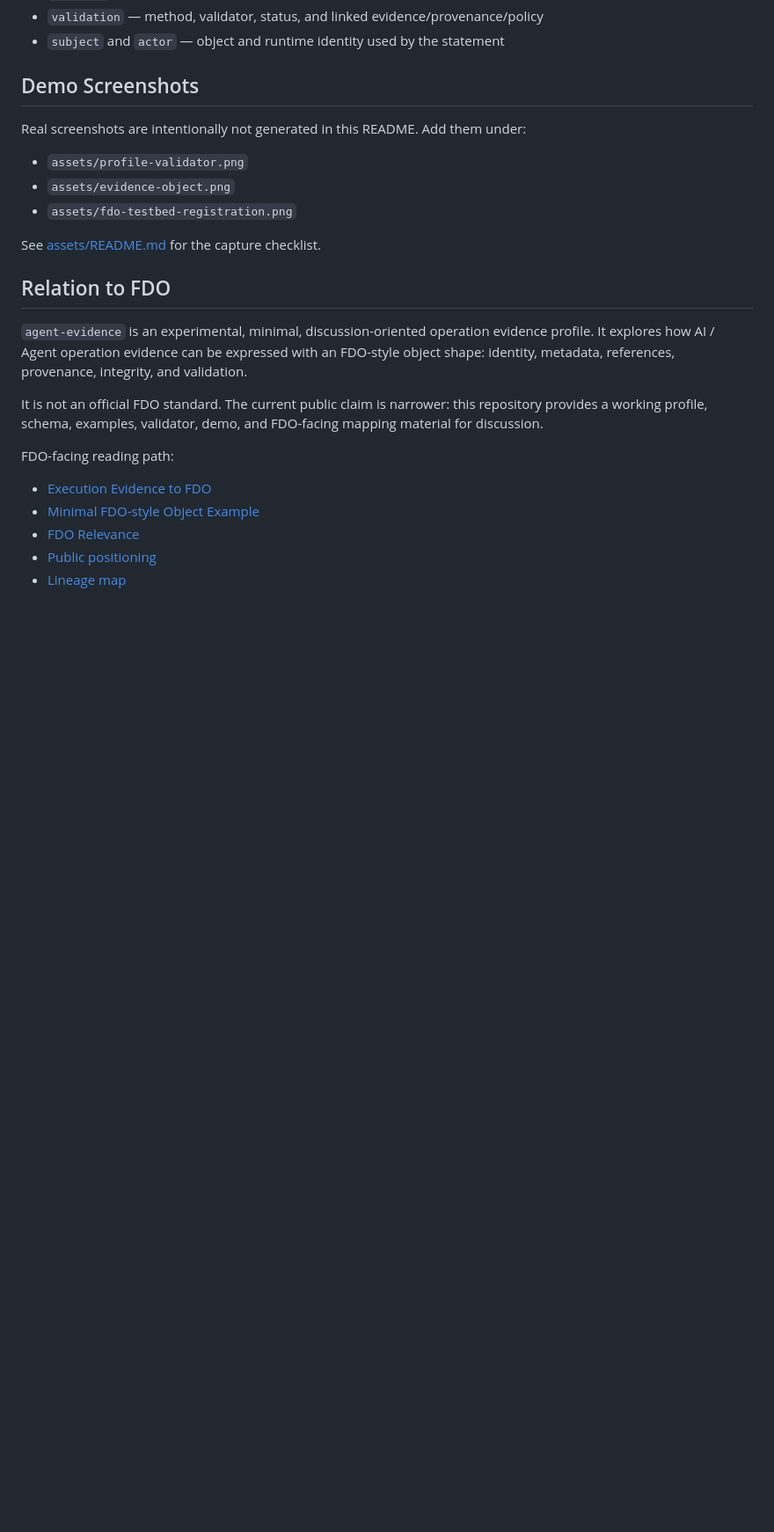
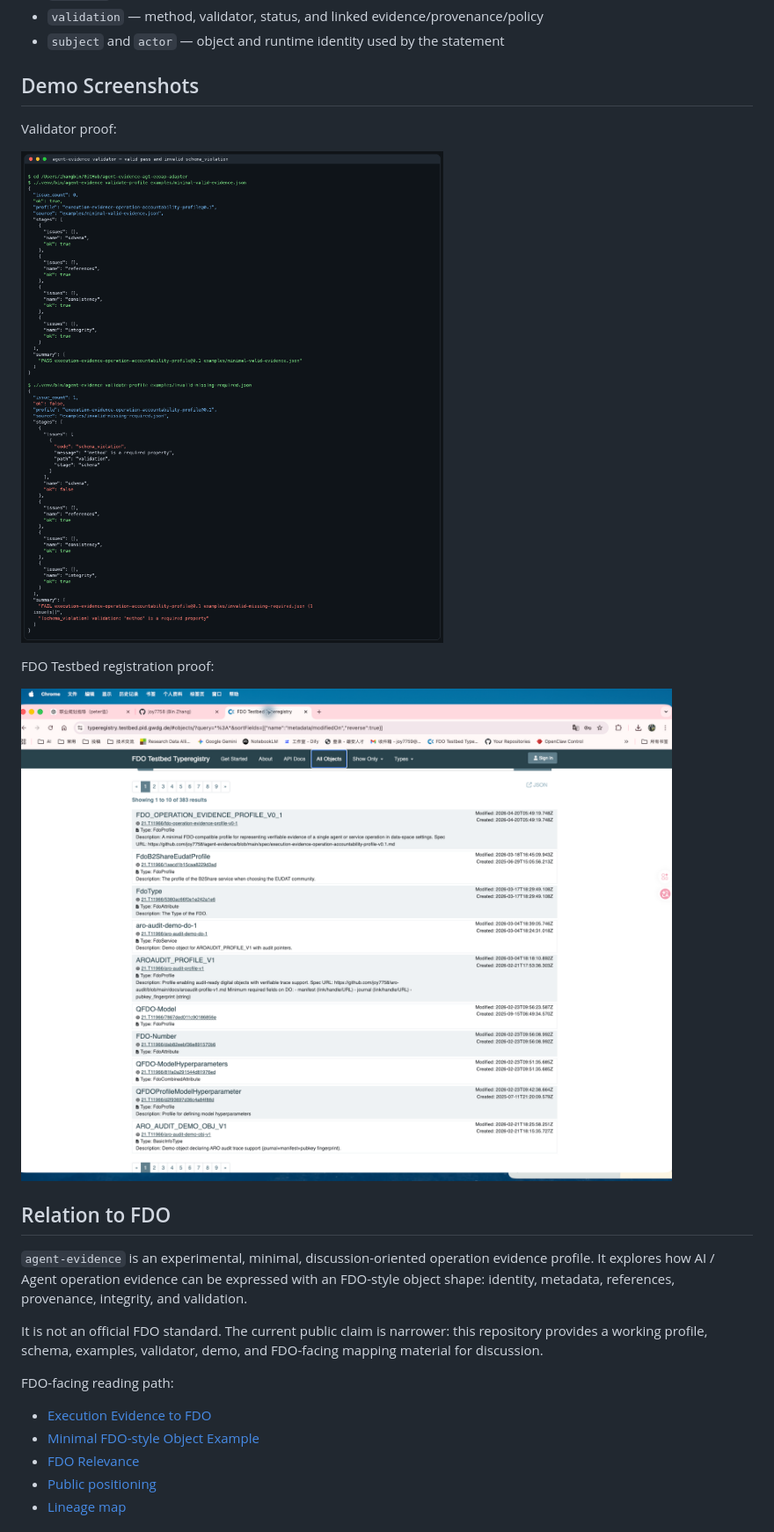
Before and after one commit to joy7758/agent-evidence, a Markdown page: README.md, the part around the change. Shown: that part at 88% size. Rendered like a GitHub page; pictures changed too: assets/fdo-testbed-registration.png (added), assets/profile-validator.png (added); blank space fills up the shorter version.

```diff
--- a/README.md
+++ b/README.md
@@ -90,13 +90,13 @@ The minimal profile binds these parts into one reviewable object:
 
 ## Demo Screenshots
 
-Real screenshots are intentionally not generated in this README. Add them under:
+Validator proof:
 
-- `assets/profile-validator.png`
-- `assets/evidence-object.png`
-- `assets/fdo-testbed-registration.png`
+![Validator output showing valid pass and invalid schema violation](assets/profile-validator.png)
 
-See [assets/README.md](./assets/README.md) for the capture checklist.
+FDO Testbed registration proof:
+
+![FDO Testbed Type Registry entry for FDO_OPERATION_EVIDENCE_PROFILE_V0_1](assets/fdo-testbed-registration.png)
 
 ## Relation to FDO
 
```
Also changed, not shown: assets/README.md (+7 -4 lines).
